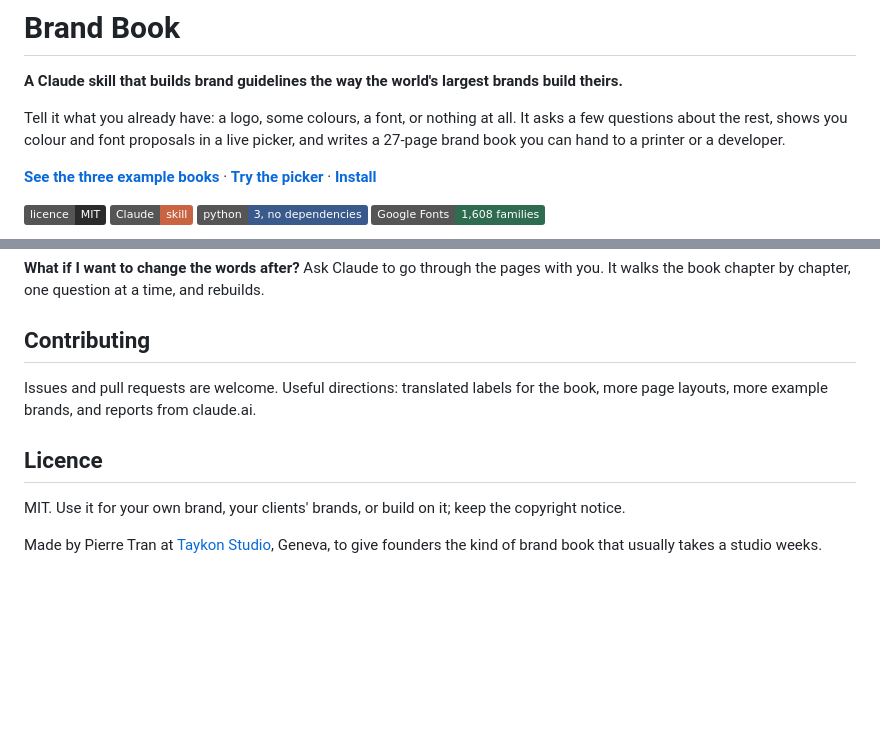
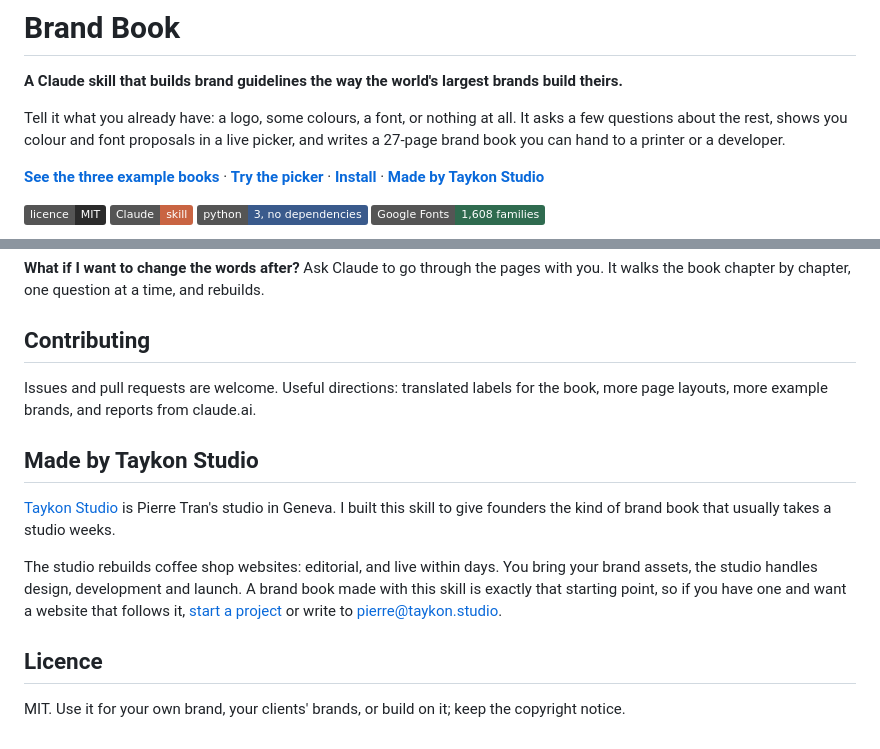
Before and after one commit to gutslfo/brand-book, a Markdown page: README.md, 2 parts joined by grey strips. GitHub-like rendering; badges without logos; blank space fills up the shorter version.

Commit message:
README: add a Taykon Studio section
Co-Authored-By: Claude Opus 5.5 <noreply@anthropic.com>
Claude-Session: https://claude.ai/code/session_01TG3CfK4Lg1ETvSMuGtRJ9c

```diff
--- a/README.md
+++ b/README.md
@@ -8,7 +8,8 @@ can hand to a printer or a developer.
 
 [**See the three example books**](https://gutslfo.github.io/brand-book/) ·
 [**Try the picker**](https://gutslfo.github.io/brand-book/levain/explorer.html) ·
-[**Install**](#install)
+[**Install**](#install) ·
+[**Made by Taykon Studio**](#made-by-taykon-studio)
 
 ![MIT licence](https://img.shields.io/badge/licence-MIT-2b2b2b)
 ![Claude skill](https://img.shields.io/badge/Claude-skill-c96442)
@@ -248,9 +249,16 @@ book chapter by chapter, one question at a time, and rebuilds.
 Issues and pull requests are welcome. Useful directions: translated labels for the book, more page
 layouts, more example brands, and reports from claude.ai.
 
+## Made by Taykon Studio
+
+[Taykon Studio](https://taykon.studio) is Pierre Tran's studio in Geneva. I built this skill to give
+founders the kind of brand book that usually takes a studio weeks.
+
+The studio rebuilds coffee shop websites: editorial, and live within days. You bring your brand
+assets, the studio handles design, development and launch. A brand book made with this skill is
+exactly that starting point, so if you have one and want a website that follows it,
+[start a project](https://taykon.studio) or write to [pierre@taykon.studio](mailto:pierre@taykon.studio).
+
 ## Licence
 
 MIT. Use it for your own brand, your clients' brands, or build on it; keep the copyright notice.
-
-Made by Pierre Tran at [Taykon Studio](https://taykon.studio), Geneva, to give founders the kind of
-brand book that usually takes a studio weeks.
```
